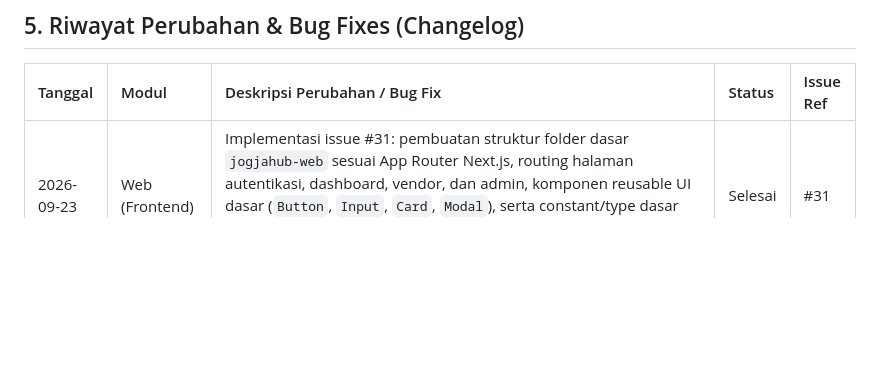
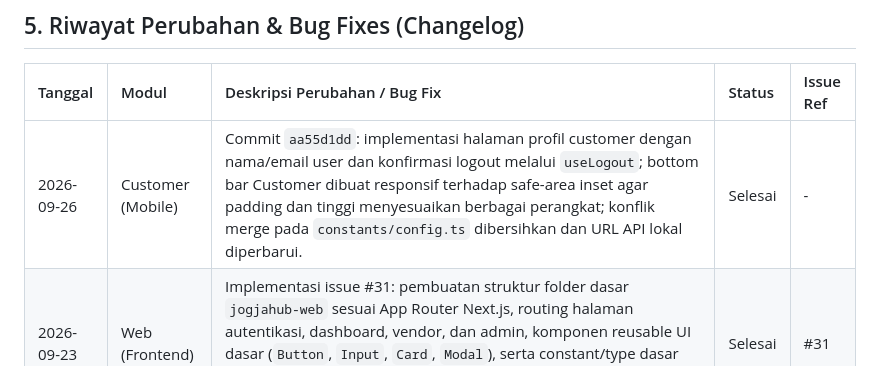
Before and after one commit to Gabriell550/JogjaHub, a Markdown page: agent.md, the part around the change. GitHub-like rendering; blank space fills up the shorter version.

Commit message:
integrasi email dan nama profile di tab profile

```diff
--- a/agent.md
+++ b/agent.md
@@ -161,6 +161,7 @@ flowchart LR
 
 | Tanggal | Modul | Deskripsi Perubahan / Bug Fix | Status | Issue Ref |
 | :--- | :--- | :--- | :--- | :--- |
+| 2026-09-26 | Customer (Mobile) | Commit `aa55d1dd`: implementasi halaman profil customer dengan nama/email user dan konfirmasi logout melalui `useLogout`; bottom bar Customer dibuat responsif terhadap safe-area inset agar padding dan tinggi menyesuaikan berbagai perangkat; konflik merge pada `constants/config.ts` dibersihkan dan URL API lokal diperbarui. | Selesai | - |
 | 2026-09-23 | Web (Frontend) | Implementasi issue #31: pembuatan struktur folder dasar `jogjahub-web` sesuai App Router Next.js, routing halaman autentikasi, dashboard, vendor, dan admin, komponen reusable UI dasar (`Button`, `Input`, `Card`, `Modal`), serta constant/type dasar untuk auth, vendor, booking, dan route. Build & lint verified: `bun run build` dan `bun run lint` berhasil. | Selesai | #31 |
 | 2026-09-23 | Calendar (Mobile) | Fix issue #28: refresh daftar layanan dengan `useFocusEffect` saat kembali ke tab Kalender tanpa mereset layanan aktif yang masih valid; tambah shortcut double-tap tanggal untuk membuka AddSlotModal dengan tanggal terpilih, guard saat belum ada layanan, dan hint penggunaan. `npm run typecheck` -> 0 error. | Selesai | #28 |
 | 2026-09-23 | Calendar (Mobile) | Implementasi redesign ManageCalendarScreen (issue #26): service picker, daftar slot per tanggal, tambah slot via AddSlotModal dengan validasi client-side, hapus slot via API termasuk pesan 422 booking, status kalender dari slot asli, header konsisten, dan bagian yang belum didukung backend diberi label Segera Hadir serta disabled. `npm run typecheck` -> 0 error. | Selesai | #26 |
```
